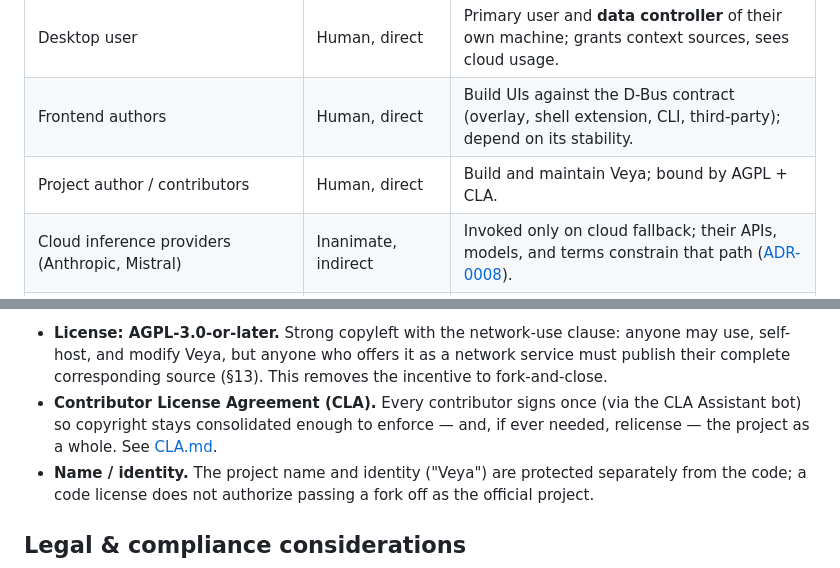
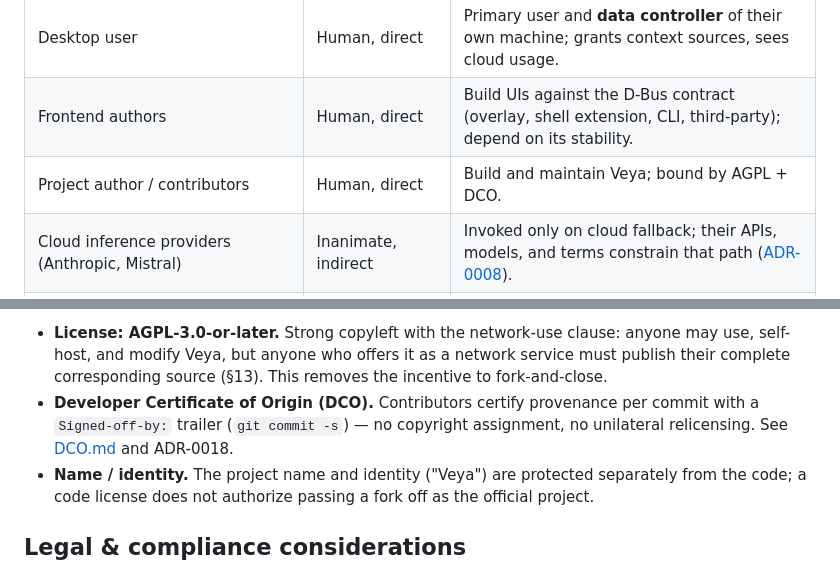
Before and after one commit to s3ba-b/veya, a Markdown page: CHARTER.md, 2 parts joined by grey strips. GitHub-like rendering.

Commit message:
Update CHARTER/GLOSSARY CLA references to DCO
The CLA was replaced with a Developer Certificate of Origin (ADR-0018,
merged to main) after this branch was created. Rebasing onto main
auto-merged the DCO edits already made to README.md/CONTRIBUTING.md,
but CHARTER.md and GLOSSARY.md still described the removed CLA and
linked to the now-deleted CLA.md. Update both to match ADR-0018.

Signed-off-by: s3ba-b <s3ba-b@users.noreply.github.com>

```diff
--- a/CHARTER.md
+++ b/CHARTER.md
@@ -61,7 +61,7 @@ system's requirements.
 |---|---|---|
 | Desktop user | Human, direct | Primary user and **data controller** of their own machine; grants context sources, sees cloud usage. |
 | Frontend authors | Human, direct | Build UIs against the D-Bus contract (overlay, shell extension, CLI, third-party); depend on its stability. |
-| Project author / contributors | Human, direct | Build and maintain Veya; bound by AGPL + CLA. |
+| Project author / contributors | Human, direct | Build and maintain Veya; bound by AGPL + DCO. |
 | Cloud inference providers (Anthropic, Mistral) | Inanimate, indirect | Invoked only on cloud fallback; their APIs, models, and terms constrain that path ([ADR-0008](docs/decisions/0008-mistral-cloud-backend.md)). |
 | GNOME / Ubuntu platform (D-Bus, systemd, XDG portals, GTK4, GJS) | Inanimate, direct | Their APIs and release cadence constrain structure and integration ([ADR-0002](docs/decisions/0002-ui-toolkit-gircore.md), [ADR-0014](docs/decisions/0014-gnome-shell-extension.md)). |
 | polkit | Inanimate, direct (future) | The sole sanctioned path for privileged actions ([ADR-0003](docs/decisions/0003-privilege-model-polkit.md)). |
@@ -145,9 +146,9 @@ a closed product. See [ADR-0017](docs/decisions/0017-license-agpl-and-cla.md).
   may use, self-host, and modify Veya, but anyone who offers it as a network service
   must publish their complete corresponding source (§13). This removes the incentive
   to fork-and-close.
-- **Contributor License Agreement (CLA).** Every contributor signs once (via the CLA
-  Assistant bot) so copyright stays consolidated enough to enforce — and, if ever
-  needed, relicense — the project as a whole. See [CLA.md](CLA.md).
+- **Developer Certificate of Origin (DCO).** Contributors certify provenance per
+  commit with a `Signed-off-by:` trailer (`git commit -s`) — no copyright assignment,
+  no unilateral relicensing. See [DCO.md](DCO.md) and ADR-0018.
 - **Name / identity.** The project name and identity ("Veya") are protected
   separately from the code; a code license does not authorize passing a fork off as
   the official project.
```
Also changed, not shown: other parts of CHARTER.md (+2 -1 lines), GLOSSARY.md (+1 -1 lines).
